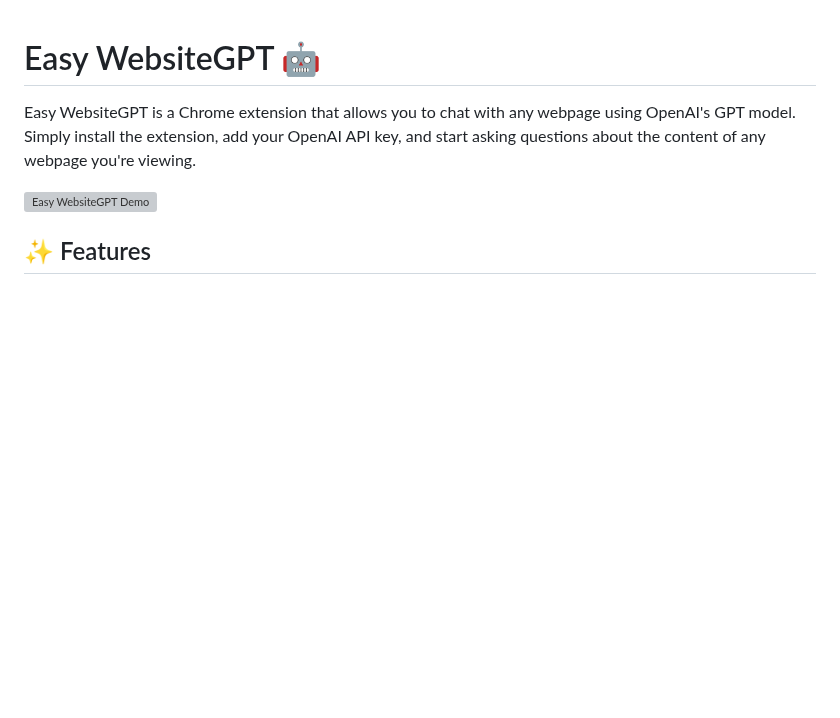
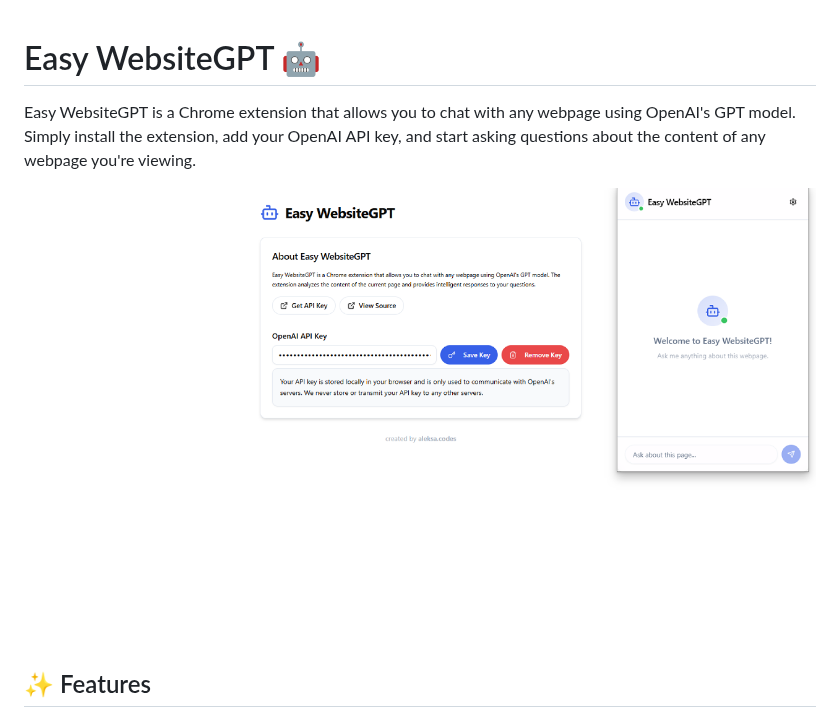
Before and after one commit to aleksa-codes/easy-website-gpt, a Markdown page: README.md, the part around the change. GitHub-like rendering; pictures changed too: public/screenshot.png (added); blank space fills up the shorter version; grey boxes are pictures that could not be loaded.

Commit message:
chore: add screenshot

```diff
--- a/README.md
+++ b/README.md
@@ -2,7 +2,7 @@
 
 Easy WebsiteGPT is a Chrome extension that allows you to chat with any webpage using OpenAI's GPT model. Simply install the extension, add your OpenAI API key, and start asking questions about the content of any webpage you're viewing.
 
-![Easy WebsiteGPT Demo](demo.gif)
+![Easy WebsiteGPT Screenshot](/public/screenshot.png)
 
 ## ✨ Features
 
```
